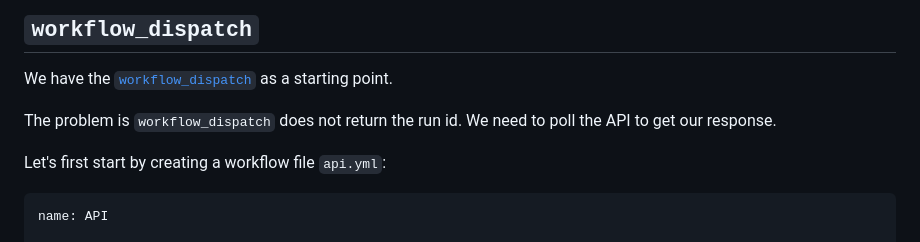
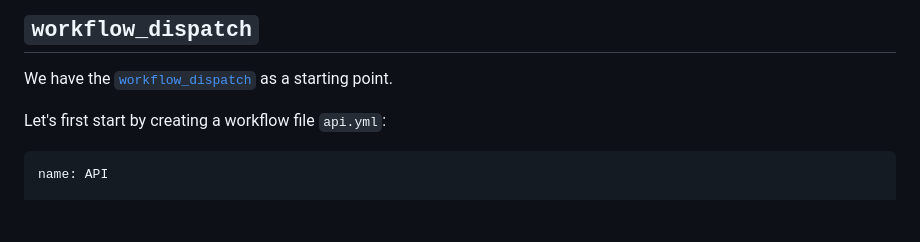
Before and after one commit to tkiela1/test-action2, a Markdown page: README.md, the part around the change. GitHub-like rendering; blank space fills up the shorter version.

````diff
--- a/README.md
+++ b/README.md
@@ -10,8 +10,6 @@ The first step is to figure out how to run a workflow like a lambda function.
 ## `workflow_dispatch`
 
 We have the [`workflow_dispatch`](https://docs.github.com/en/actions/using-workflows/events-that-trigger-workflows#workflow_dispatch) as a starting point.
-
-The problem is `workflow_dispatch` does not return the run id. We need to poll the API to get our response.
 
 Let's first start by creating a workflow file `api.yml`:
 ```yml
````
